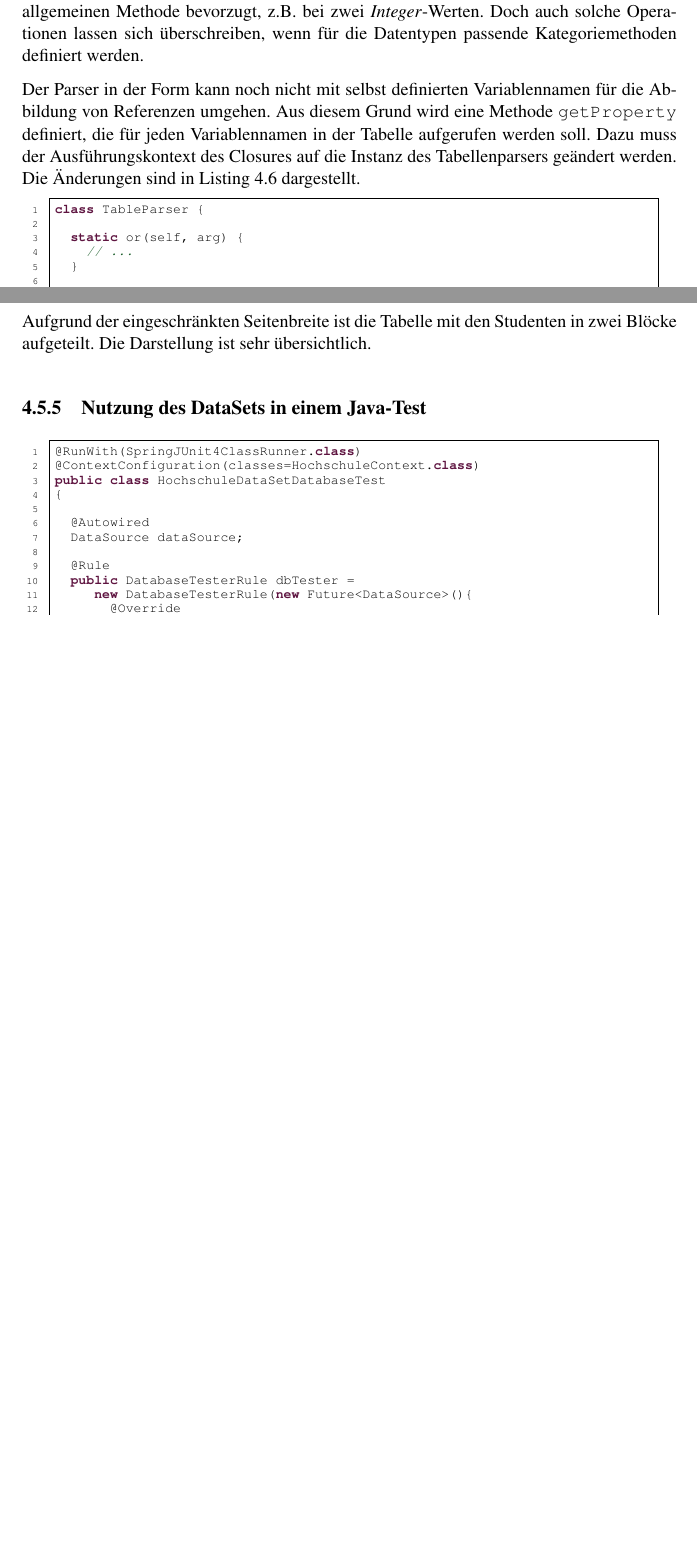
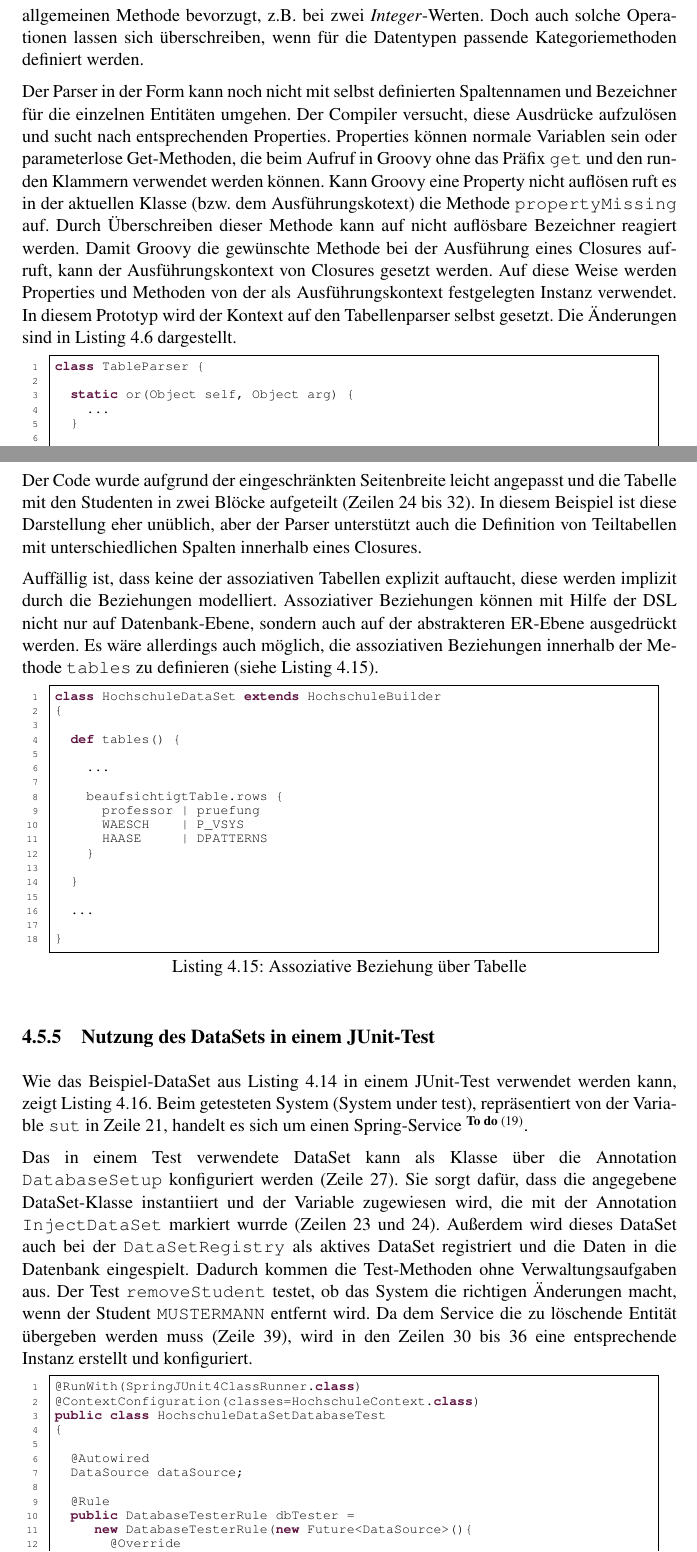
Before and after one commit to seerhein-lab/testdata-dsl, a LaTeX thesis (documentation/thesis/Ausarbeitung.tex, which reads documentation/thesis/content/Modellierung.tex): two parts of pages 35 and 43 of 67, joined at a grey line, cut so that both start at the same text, the shorter picture padded with empty space. Compiled offline with pdfLaTeX; the source files are stored in an older character set and shown here as Unicode; a LaTeX package or settings file that is missing is left out.

Commit message:
more thesis text

```diff
--- a/documentation/thesis/content/Modellierung.tex
+++ b/documentation/thesis/content/Modellierung.tex
@@ -314,24 +315,29 @@ class TableParser {
 		z.B. bei zwei \textit{Integer}-Werten. Doch auch solche Operationen lassen sich überschreiben, wenn für
 		die Datentypen passende Kategoriemethoden definiert werden.
 
-		Der Parser in der Form kann noch nicht mit selbst definierten Variablennamen für die Abbildung von Referenzen
-		umgehen. Aus diesem Grund wird eine Methode \texttt{getProperty} definiert, die für jeden Variablennamen
-		in der Tabelle aufgerufen werden soll. Dazu muss der Ausführungskontext des Closures auf die Instanz
-		des Tabellenparsers geändert werden. Die Änderungen sind in Listing \ref{listing:opoverloading.tableparser.extended}
-		dargestellt.
+		Der Parser in der Form kann noch nicht mit selbst definierten Spaltennamen und Bezeichner für die einzelnen
+		Entitäten umgehen. Der Compiler versucht, diese Ausdrücke aufzulösen und sucht nach entsprechenden Properties.
+		Properties können normale Variablen sein oder parameterlose Get-Methoden, die beim Aufruf in Groovy ohne das
+		Präfix \texttt{get} und den runden Klammern verwendet werden können. Kann Groovy eine Property nicht auflösen
+		ruft es in der aktuellen Klasse (bzw. dem Ausführungskotext) die Methode \texttt{propertyMissing} auf. Durch
+		Überschreiben dieser Methode kann auf nicht auflösbare Bezeichner reagiert werden. Damit Groovy die
+		gewünschte Methode bei der Ausführung eines Closures aufruft, kann der Ausführungskontext von Closures
+		gesetzt werden. Auf diese Weise werden Properties und Methoden von der als Ausführungskontext festgelegten
+		Instanz verwendet. In diesem Prototyp wird der Kontext auf den Tabellenparser selbst gesetzt.
+	  Die Änderungen sind in Listing \ref{listing:opoverloading.tableparser.extended} dargestellt.
 
 		\begin{lstlisting}[caption=Tabellen-Parser Grundgerüst mit Operator-Überladen, label=listing:opoverloading.tableparser.extended]
 class TableParser {
 
-  static or(self, arg) {
-		// ...
+  static or(Object self, Object arg) {
+		...
   }
 
   static or(Integer self, Integer arg) {
-		// ...
+		...
   }
 
   static or(Boolean self, Boolean arg) {
-		// ...
+		...
 	}
 
@@ -748,5 +753,3 @@ class HochschuleDataSet extends HochschuleBuilder
 }
 	\end{lstlisting}
 
-	Aufgrund der eingeschränkten Seitenbreite ist die Tabelle mit den Studenten in zwei Blöcke aufgeteilt.
-	Die Darstellung ist sehr übersichtlich.
@@ -753,7 +760,51 @@ class HochschuleDataSet extends HochschuleBuilder
 
-	\subsection{Nutzung des DataSets in einem Java-Test}
-	\label{sec:modellierung:realisierung:javatest}
+	Der Code wurde aufgrund der eingeschränkten Seitenbreite leicht angepasst und die Tabelle mit den Studenten in zwei
+	Blöcke aufgeteilt (Zeilen 24 bis 32). In diesem Beispiel ist diese Darstellung eher unüblich, aber der Parser
+	unterstützt auch die Definition von Teiltabellen mit unterschiedlichen Spalten innerhalb eines Closures.
 
+	Auffällig ist, dass keine der assoziativen Tabellen explizit auftaucht, diese werden implizit durch die
+	Beziehungen modelliert. Assoziativer Beziehungen können mit Hilfe der DSL nicht nur auf Datenbank-Ebene,
+	sondern auch auf der abstrakteren ER-Ebene ausgedrückt werden. Es wäre allerdings auch möglich, die
+	assoziativen Beziehungen innerhalb der Methode \texttt{tables} zu definieren (siehe Listing
+	\ref{listing:hochschuledataset:tableassoc}).
+
+	\begin{lstlisting}[caption=Assoziative Beziehung über Tabelle, label=listing:hochschuledataset:tableassoc]
+class HochschuleDataSet extends HochschuleBuilder
+{
+
+  def tables() {
+
+		...
+
+    beaufsichtigtTable.rows {
+      professor | pruefung
+      WAESCH    | P_VSYS
+      HAASE     | DPATTERNS
+    }
+
+  }
+
+	...
+
+}
+	\end{lstlisting}
+
+
+	\subsection{Nutzung des DataSets in einem JUnit-Test}
+	\label{sec:modellierung:realisierung:junittest}
+
+	Wie das Beispiel-DataSet aus Listing \ref{listing:hochschuledataset:table} in einem JUnit-Test verwendet werden kann,
+	zeigt Listing \ref{listing:junittest}. Beim getesteten System (System under test), repräsentiert von der Variable
+	\texttt{sut} in Zeile  21, handelt es sich um einen Spring-Service \todo{Quelle Spring Service}.
+
+	Das in einem Test verwendete DataSet kann als Klasse über die Annotation \texttt{DatabaseSetup} konfiguriert werden
+	(Zeile 27). Sie sorgt dafür, dass die angegebene DataSet-Klasse instantiiert und der Variable zugewiesen wird, die
+	mit der Annotation \texttt{InjectDataSet} markiert wurrde (Zeilen 23 und 24). Außerdem wird dieses DataSet auch bei
+	der \texttt{DataSetRegistry} als aktives DataSet registriert und die Daten in die Datenbank eingespielt. Dadurch
+	kommen die Test-Methoden ohne Verwaltungsaufgaben aus. Der Test \texttt{removeStudent} testet, ob das System die
+	richtigen Änderungen macht, wenn der Student \texttt{MUSTERMANN} entfernt wird. Da dem Service die zu löschende
+	Entität übergeben werden muss (Zeile 39), wird in den Zeilen 30 bis 36 eine entsprechende Instanz erstellt und
+	konfiguriert.
 
 	\begin{lstlisting}[caption=JUnit-Tests, label=listing:junittest]
 @RunWith(SpringJUnit4ClassRunner.class)
```
Also changed, not shown: documentation/thesis/Ausarbeitung.pdf, documentation/thesis/content/Modellierung.tex (51 more changed lines).
